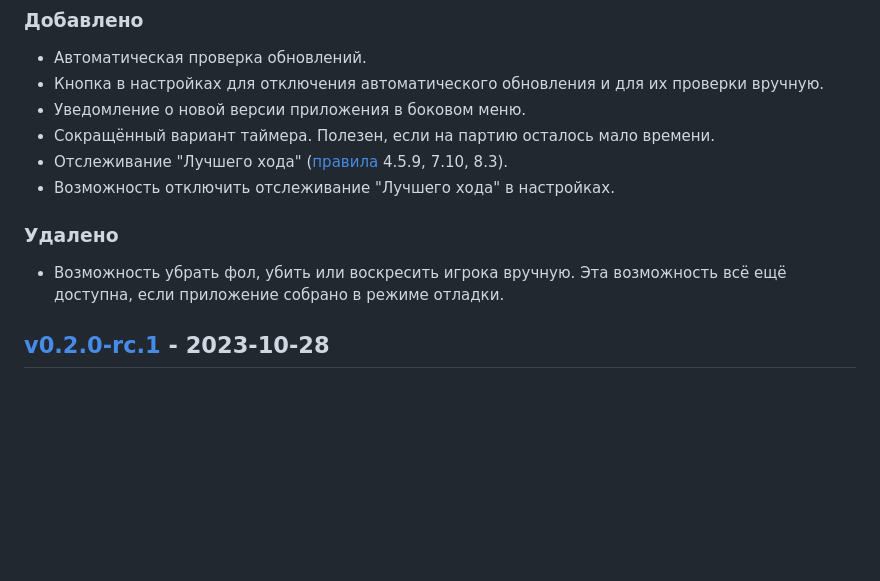
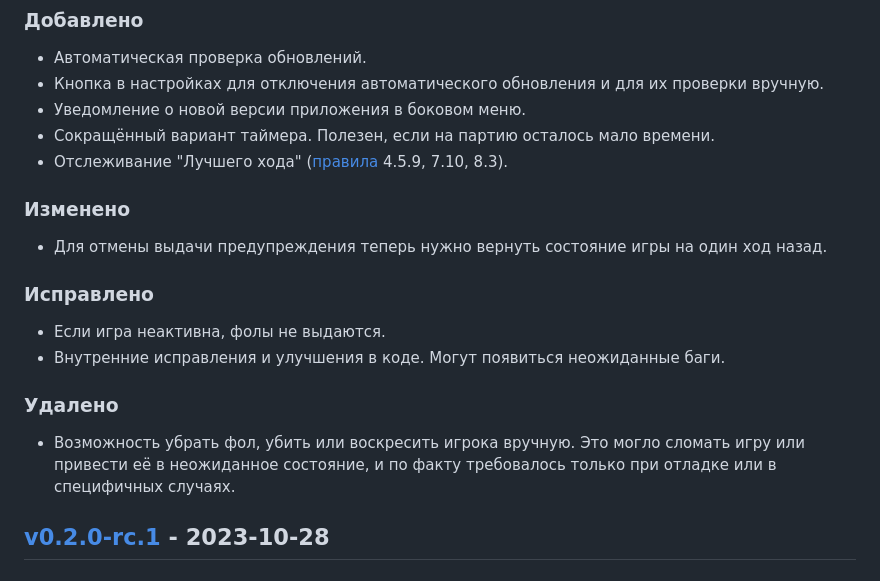
Before and after one commit to evgfilim1/mafia-companion, a Markdown page: CHANGELOG.md, the part around the change. GitHub-like rendering; blank space fills up the shorter version.

```diff
--- a/CHANGELOG.md
+++ b/CHANGELOG.md
@@ -13,12 +13,20 @@
 - Уведомление о новой версии приложения в боковом меню.
 - Сокращённый вариант таймера. Полезен, если на партию осталось мало времени.
 - Отслеживание "Лучшего хода" ([правила][rules] 4.5.9, 7.10, 8.3).
-- Возможность отключить отслеживание "Лучшего хода" в настройках.
+
+### Изменено
+
+- Для отмены выдачи предупреждения теперь нужно вернуть состояние игры на один ход назад.
+
+### Исправлено
+
+- Если игра неактивна, фолы не выдаются.
+- Внутренние исправления и улучшения в коде. Могут появиться неожиданные баги.
 
 ### Удалено
 
-- Возможность убрать фол, убить или воскресить игрока вручную. Эта возможность всё ещё доступна,
-  если приложение собрано в режиме отладки.
+- Возможность убрать фол, убить или воскресить игрока вручную. Это могло сломать игру или привести
+  её в неожиданное состояние, и по факту требовалось только при отладке или в специфичных случаях.
 
 [rules]: https://mafiaworldtour.com/fiim-rules
 
```
